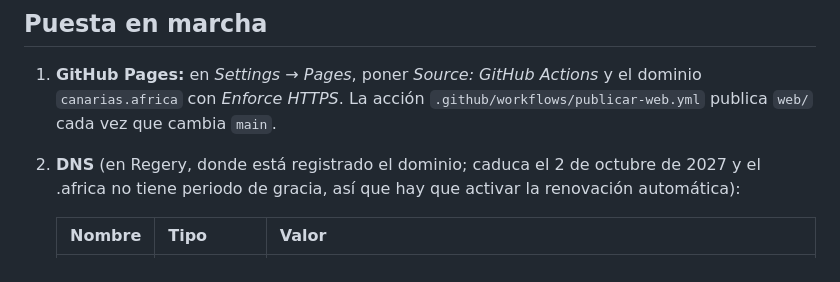
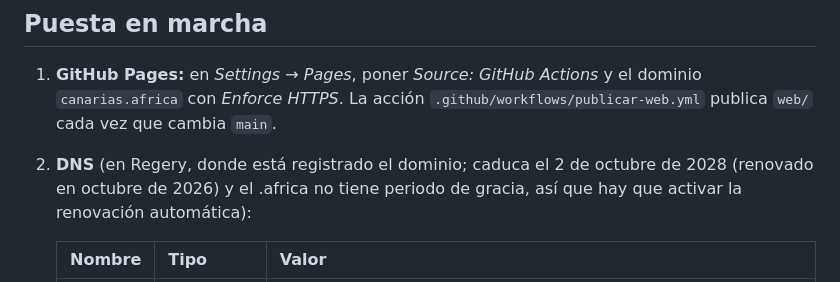
Before and after one commit to GofioDesign/canarias.africa, a Markdown page: docs/infraestructura.md, the part around the change. GitHub-like rendering.

Commit message:
Actualizar la caducidad del dominio a 2028
Co-Authored-By: Claude Opus 5.5 <noreply@anthropic.com>
Claude-Session: https://claude.ai/code/session_01NeU9qfJXe7GyU8wG9wXvMK

```diff
--- a/docs/infraestructura.md
+++ b/docs/infraestructura.md
@@ -37,7 +37,7 @@ Nada pasa por el proxy de Cloudflare: las operadoras españolas bloquean IP de C
 ## Puesta en marcha
 
 1. **GitHub Pages:** en *Settings → Pages*, poner *Source: GitHub Actions* y el dominio `canarias.africa` con *Enforce HTTPS*. La acción `.github/workflows/publicar-web.yml` publica `web/` cada vez que cambia `main`.
-2. **DNS** (en Regery, donde está registrado el dominio; caduca el 2 de octubre de 2027 y el .africa no tiene periodo de gracia, así que hay que activar la renovación automática):
+2. **DNS** (en Regery, donde está registrado el dominio; caduca el 2 de octubre de 2028 (renovado en octubre de 2026) y el .africa no tiene periodo de gracia, así que hay que activar la renovación automática):
 
    | Nombre | Tipo | Valor |
    |---|---|---|
```
